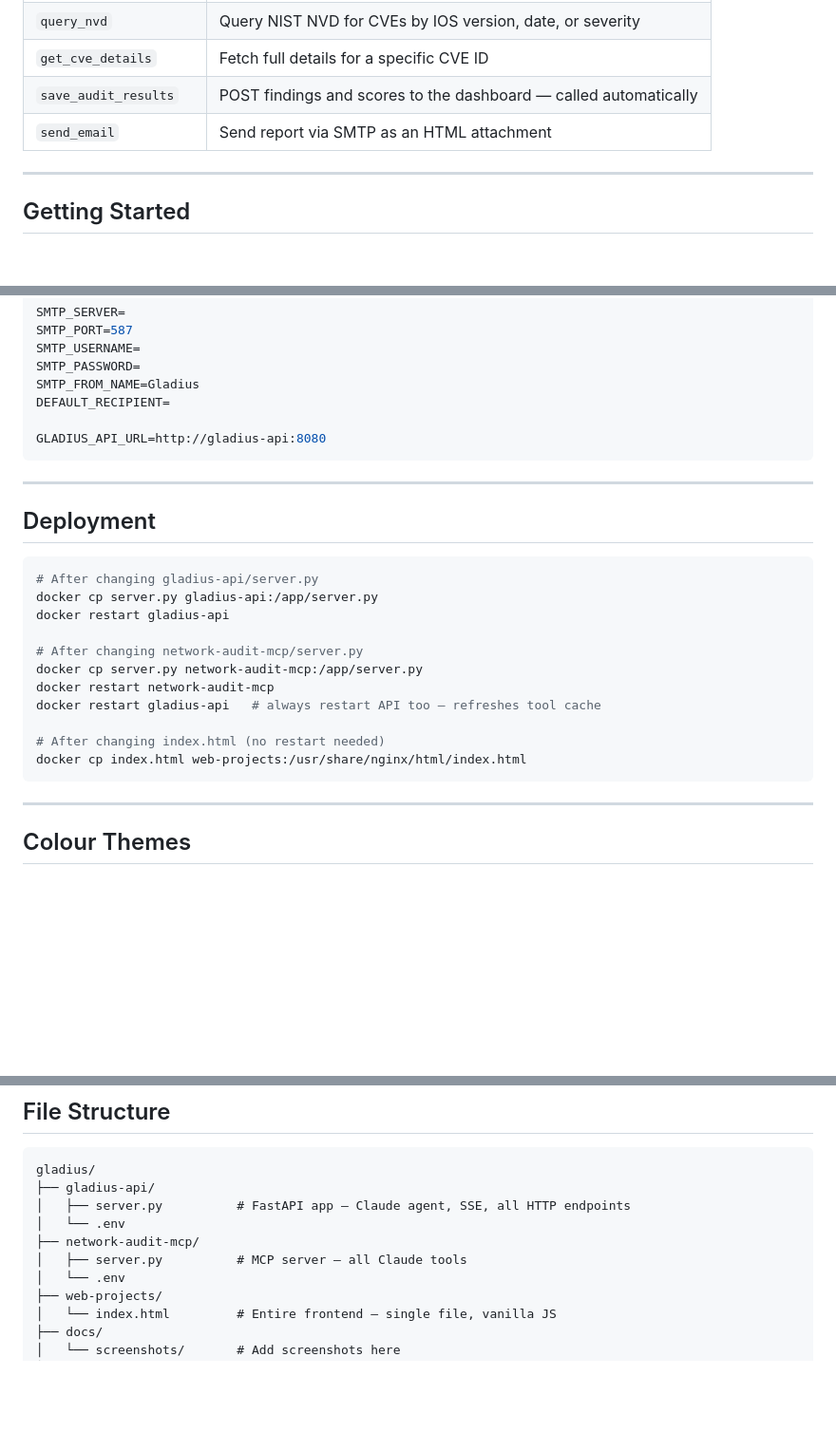
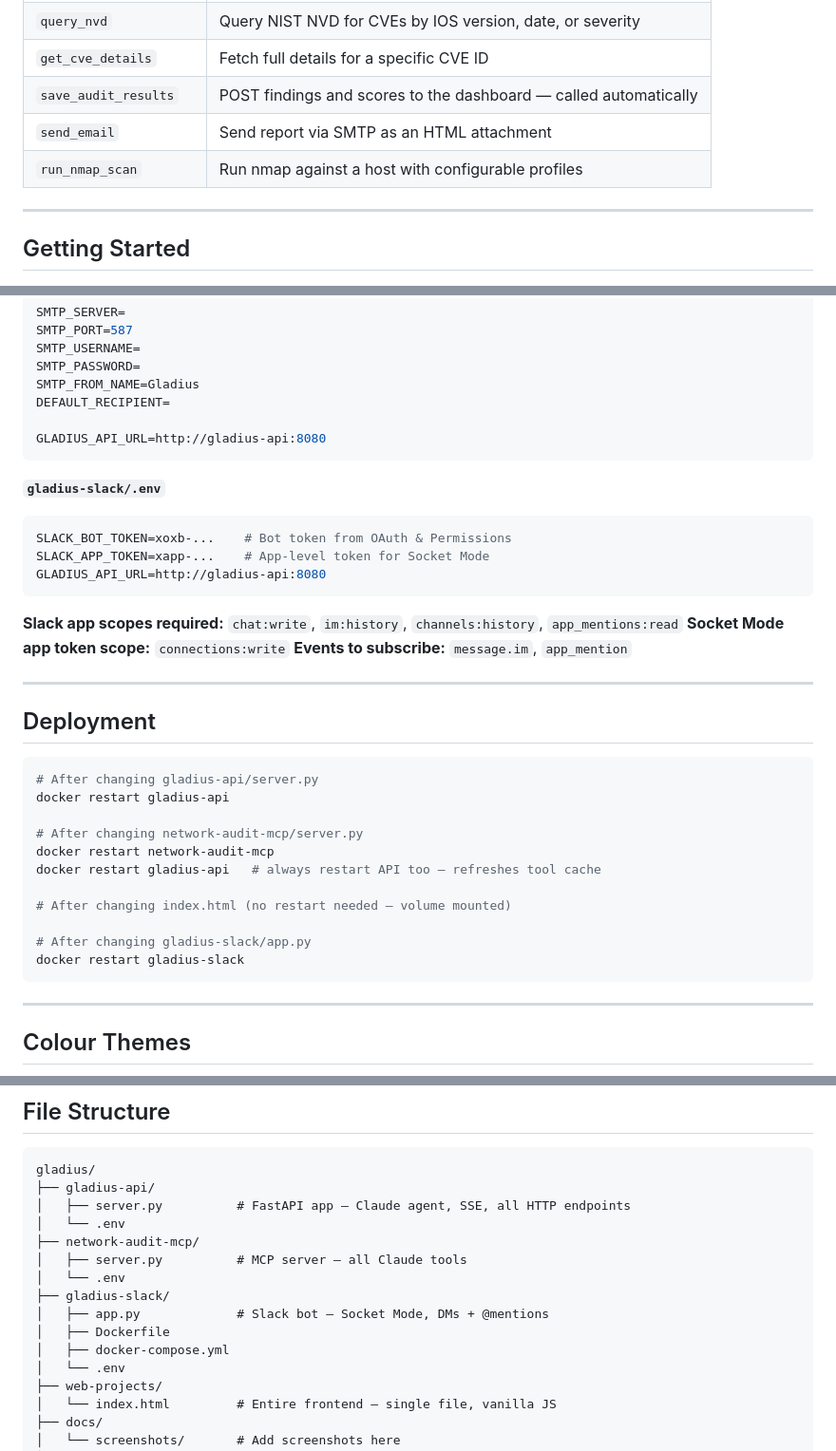
Before and after one commit to sjohnston1972/gladius, a Markdown page: README.md, 3 parts joined by grey strips. Shown at 95% size. Drawn GitHub-style; blank space fills up the shorter version.

Commit message:
Add Slack integration to README
Documents the new gladius-slack service: architecture diagram updated
to show Socket Mode connection, Docker container table, env vars,
file structure, deployment commands, and capability entry.

Co-Authored-By: Claude Sonnet 4.6 <noreply@anthropic.com>

````diff
--- a/README.md
+++ b/README.md
@@ -122,6 +124,7 @@ chroma-db  (ChromaDB :8000)
 | `get_cve_details` | Fetch full details for a specific CVE ID |
 | `save_audit_results` | POST findings and scores to the dashboard — called automatically |
 | `send_email` | Send report via SMTP as an HTML attachment |
+| `run_nmap_scan` | Run nmap against a host with configurable profiles |
 
 ---
 
@@ -189,22 +192,34 @@ DEFAULT_RECIPIENT=
 GLADIUS_API_URL=http://gladius-api:8080
 ```
 
+**`gladius-slack/.env`**
+
+```env
+SLACK_BOT_TOKEN=xoxb-...    # Bot token from OAuth & Permissions
+SLACK_APP_TOKEN=xapp-...    # App-level token for Socket Mode
+GLADIUS_API_URL=http://gladius-api:8080
+```
+
+**Slack app scopes required:** `chat:write`, `im:history`, `channels:history`, `app_mentions:read`
+**Socket Mode app token scope:** `connections:write`
+**Events to subscribe:** `message.im`, `app_mention`
+
 ---
 
 ## Deployment
 
 ```bash
 # After changing gladius-api/server.py
-docker cp server.py gladius-api:/app/server.py
 docker restart gladius-api
 
 # After changing network-audit-mcp/server.py
-docker cp server.py network-audit-mcp:/app/server.py
 docker restart network-audit-mcp
 docker restart gladius-api   # always restart API too — refreshes tool cache
 
-# After changing index.html (no restart needed)
-docker cp index.html web-projects:/usr/share/nginx/html/index.html
+# After changing index.html (no restart needed — volume mounted)
+
+# After changing gladius-slack/app.py
+docker restart gladius-slack
 ```
 
 ---
@@ -226,6 +241,11 @@ gladius/
 │   └── .env
 ├── network-audit-mcp/
 │   ├── server.py          # MCP server — all Claude tools
+│   └── .env
+├── gladius-slack/
+│   ├── app.py             # Slack bot — Socket Mode, DMs + @mentions
+│   ├── Dockerfile
+│   ├── docker-compose.yml
 │   └── .env
 ├── web-projects/
 │   └── index.html         # Entire frontend — single file, vanilla JS
````
Also changed, not shown: other parts of README.md (+7 -5 lines).
